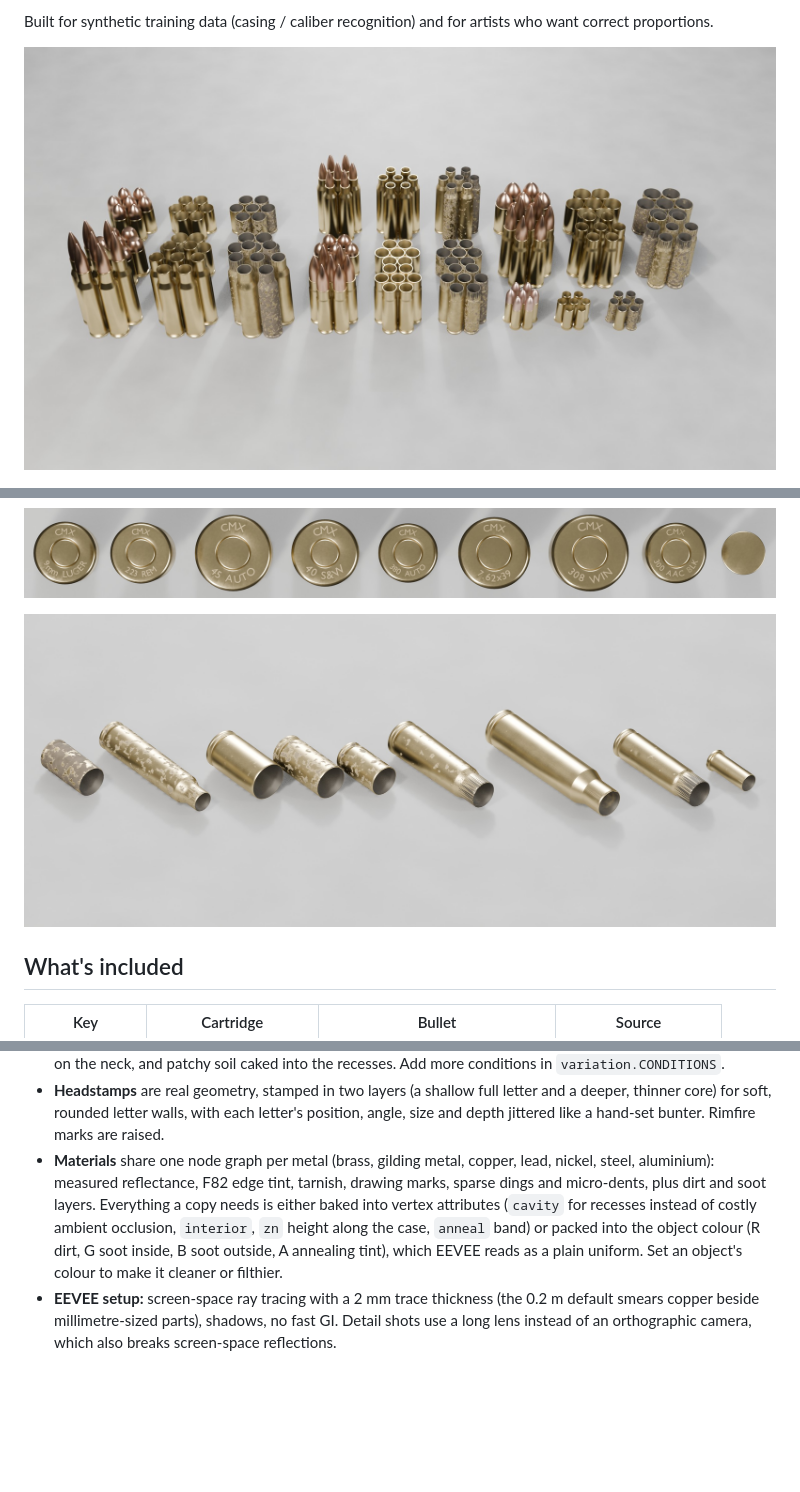
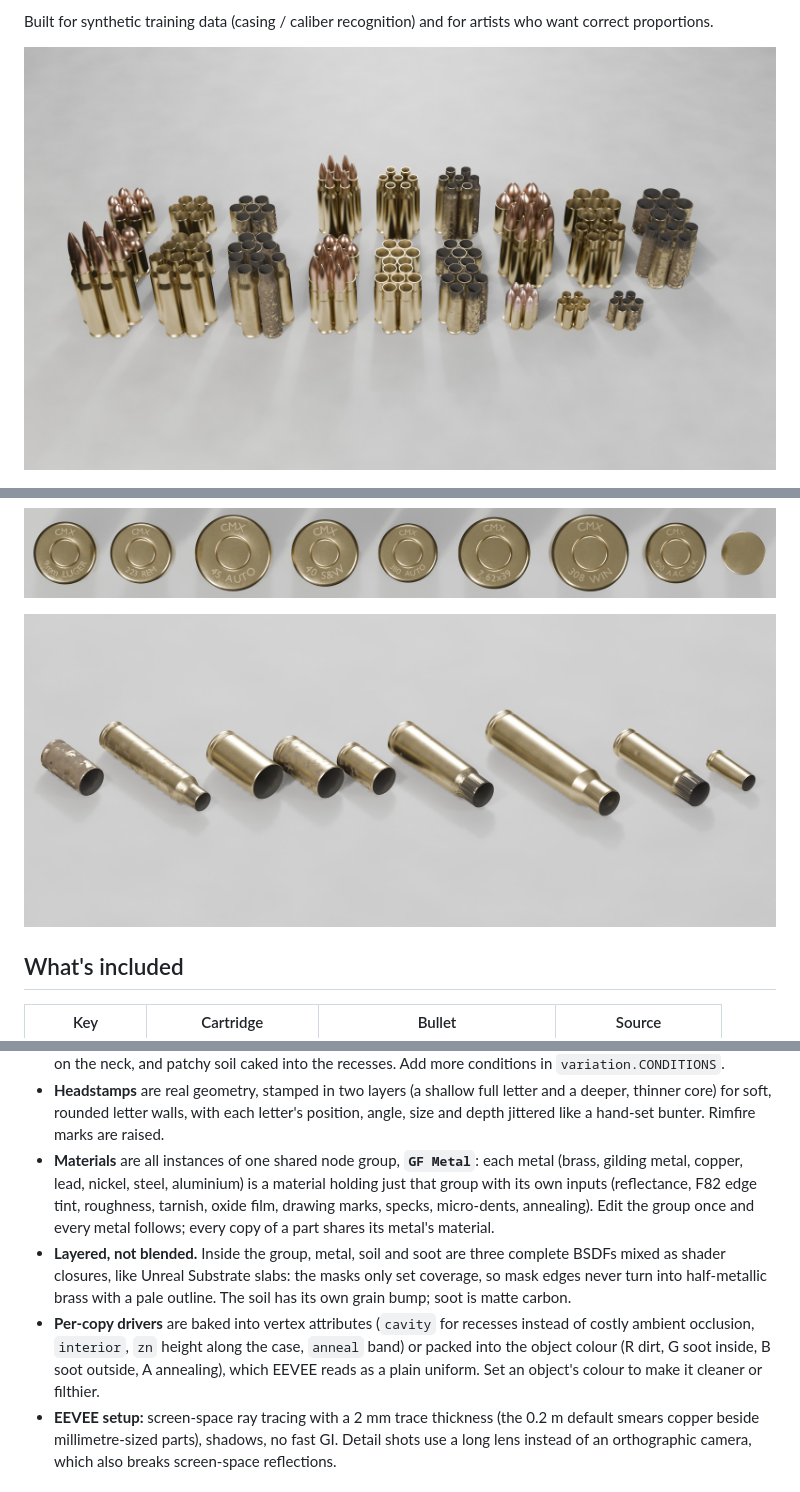
Before and after one commit to michael-kato/gun-food, a Markdown page: README.md, 3 parts joined by grey strips. Rendered like a GitHub page; pictures changed too: docs/img/fired.jpg, docs/img/headstamps.jpg, docs/img/overview.jpg; blank space fills up the shorter version.

```diff
--- a/README.md
+++ b/README.md
@@ -100,13 +100,19 @@ specs/*.toml, bullets/*.toml ──▶ specs.py      load, fill defaults, valida
 - **Headstamps** are real geometry, stamped in two layers (a shallow full letter and a deeper,
   thinner core) for soft, rounded letter walls, with each letter's position, angle, size and
   depth jittered like a hand-set bunter. Rimfire marks are raised.
-- **Materials** share one node graph per metal (brass, gilding metal, copper, lead, nickel,
-  steel, aluminium): measured reflectance, F82 edge tint, tarnish, drawing marks, sparse
-  dings and micro-dents, plus dirt and soot layers. Everything a copy needs is either baked
-  into vertex attributes (`cavity` for recesses instead of costly ambient occlusion,
-  `interior`, `zn` height along the case, `anneal` band) or packed into the object colour
-  (R dirt, G soot inside, B soot outside, A annealing tint), which EEVEE reads as a plain
-  uniform. Set an object's colour to make it cleaner or filthier.
+- **Materials** are all instances of one shared node group, **`GF Metal`**: each metal
+  (brass, gilding metal, copper, lead, nickel, steel, aluminium) is a material holding just
+  that group with its own inputs (reflectance, F82 edge tint, roughness, tarnish, oxide
+  film, drawing marks, specks, micro-dents, annealing). Edit the group once and every metal
+  follows; every copy of a part shares its metal's material.
+- **Layered, not blended.** Inside the group, metal, soil and soot are three complete BSDFs
+  mixed as shader closures, like Unreal Substrate slabs: the masks only set coverage, so
+  mask edges never turn into half-metallic brass with a pale outline. The soil has its own
+  grain bump; soot is matte carbon.
+- **Per-copy drivers** are baked into vertex attributes (`cavity` for recesses instead of
+  costly ambient occlusion, `interior`, `zn` height along the case, `anneal` band) or
+  packed into the object colour (R dirt, G soot inside, B soot outside, A annealing), which
+  EEVEE reads as a plain uniform. Set an object's colour to make it cleaner or filthier.
 - **EEVEE setup:** screen-space ray tracing with a 2 mm trace thickness (the 0.2 m default
   smears copper beside millimetre-sized parts), shadows, no fast GI. Detail shots use a long
   lens instead of an orthographic camera, which also breaks screen-space reflections.
```
Also changed, not shown: docs/img/lineup.jpg, 1 other file.
